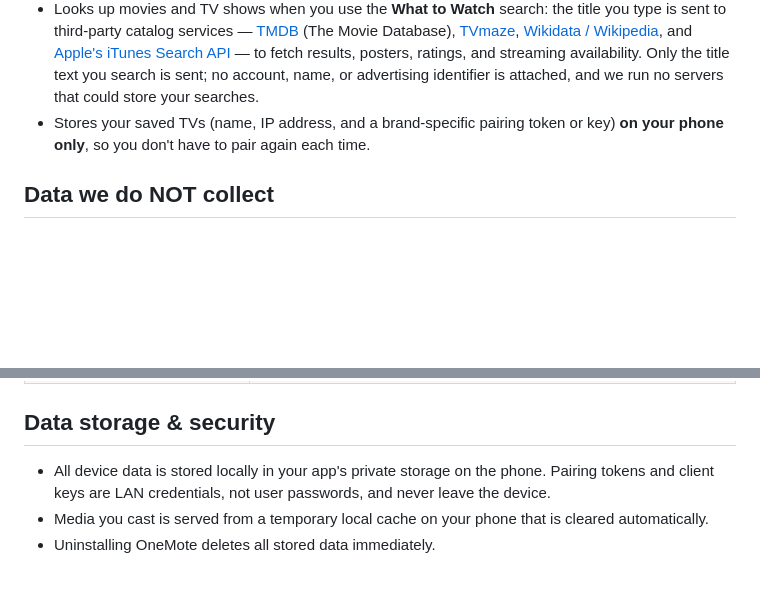
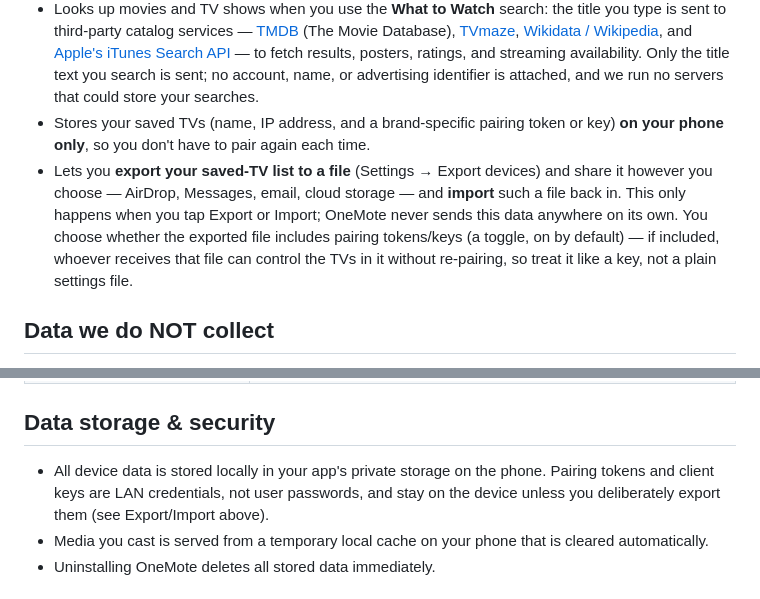
Before and after one commit to shakermm/shakermm.github.io, a Markdown page: privacy.md, 2 parts joined by grey strips. Drawn GitHub-style; blank space fills up the shorter version.

Commit message:
Add export/import functionality for saved TV list in privacy policy

```diff
--- a/privacy.md
+++ b/privacy.md
@@ -13,6 +13,7 @@ OneMote ("the app", "we", "us") controls smart TVs on your home WiFi network. Th
 - Recognizes voice search and dictation **on your phone** using your device's built-in speech recognition. Audio is never sent to our servers — there are none.
 - Looks up movies and TV shows when you use the **What to Watch** search: the title you type is sent to third-party catalog services — [TMDB](https://www.themoviedb.org/privacy-policy) (The Movie Database), [TVmaze](https://www.tvmaze.com/site/privacy), [Wikidata / Wikipedia](https://foundation.wikimedia.org/wiki/Policy:Privacy_policy), and [Apple's iTunes Search API](https://www.apple.com/legal/privacy/) — to fetch results, posters, ratings, and streaming availability. Only the title text you search is sent; no account, name, or advertising identifier is attached, and we run no servers that could store your searches.
 - Stores your saved TVs (name, IP address, and a brand-specific pairing token or key) **on your phone only**, so you don't have to pair again each time.
+- Lets you **export your saved-TV list to a file** (Settings → Export devices) and share it however you choose — AirDrop, Messages, email, cloud storage — and **import** such a file back in. This only happens when you tap Export or Import; OneMote never sends this data anywhere on its own. You choose whether the exported file includes pairing tokens/keys (a toggle, on by default) — if included, whoever receives that file can control the TVs in it without re-pairing, so treat it like a key, not a plain settings file.
 
 ## Data we do NOT collect
 
@@ -44,7 +45,7 @@ OneMote is free and supported by banner ads served by **Google AdMob**:
 
 ## Data storage & security
 
-- All device data is stored locally in your app's private storage on the phone. Pairing tokens and client keys are LAN credentials, not user passwords, and never leave the device.
+- All device data is stored locally in your app's private storage on the phone. Pairing tokens and client keys are LAN credentials, not user passwords, and stay on the device unless you deliberately export them (see Export/Import above).
 - Media you cast is served from a temporary local cache on your phone that is cleared automatically.
 - Uninstalling OneMote deletes all stored data immediately.
 
```
Also changed, not shown: other parts of privacy.md (+1 -1 lines).
